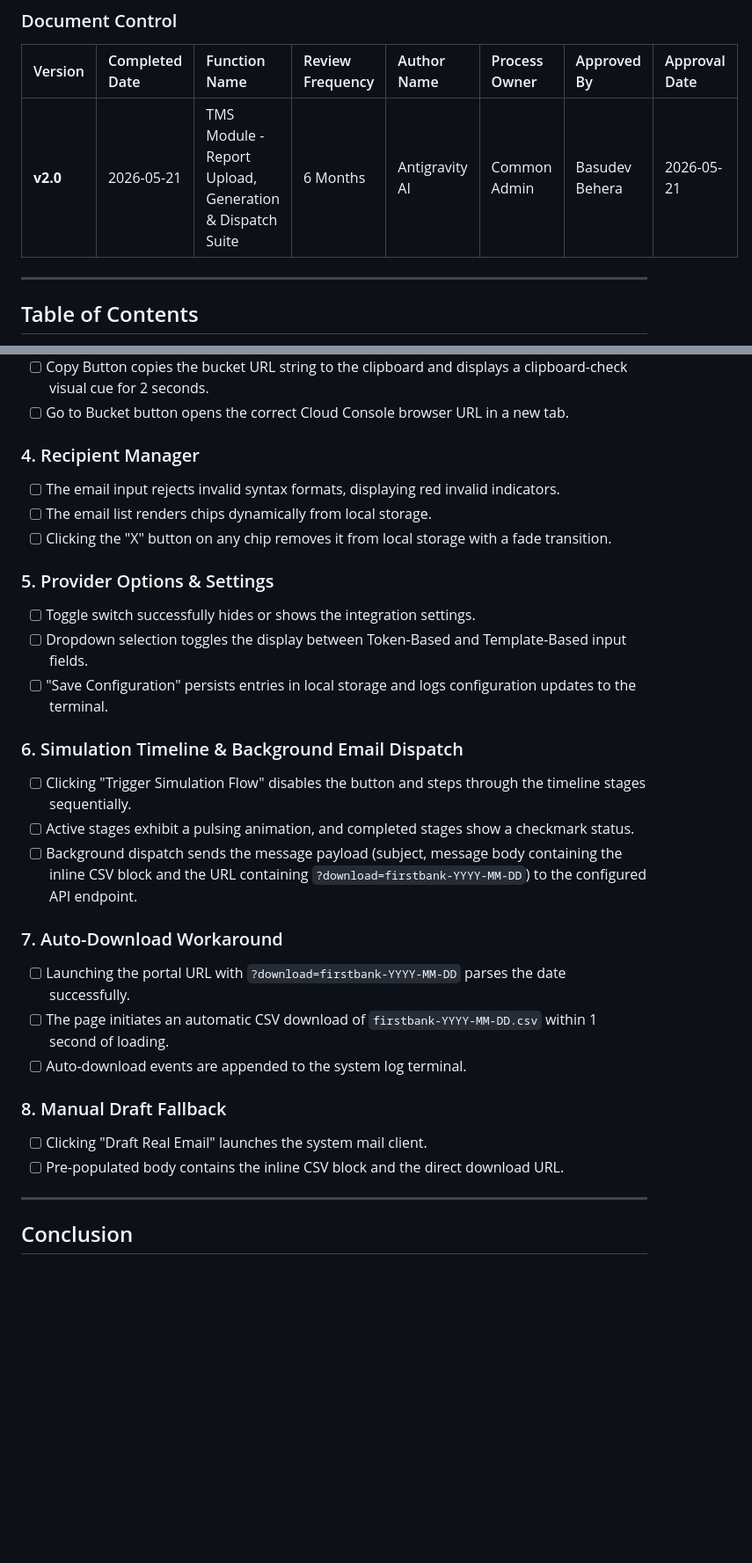
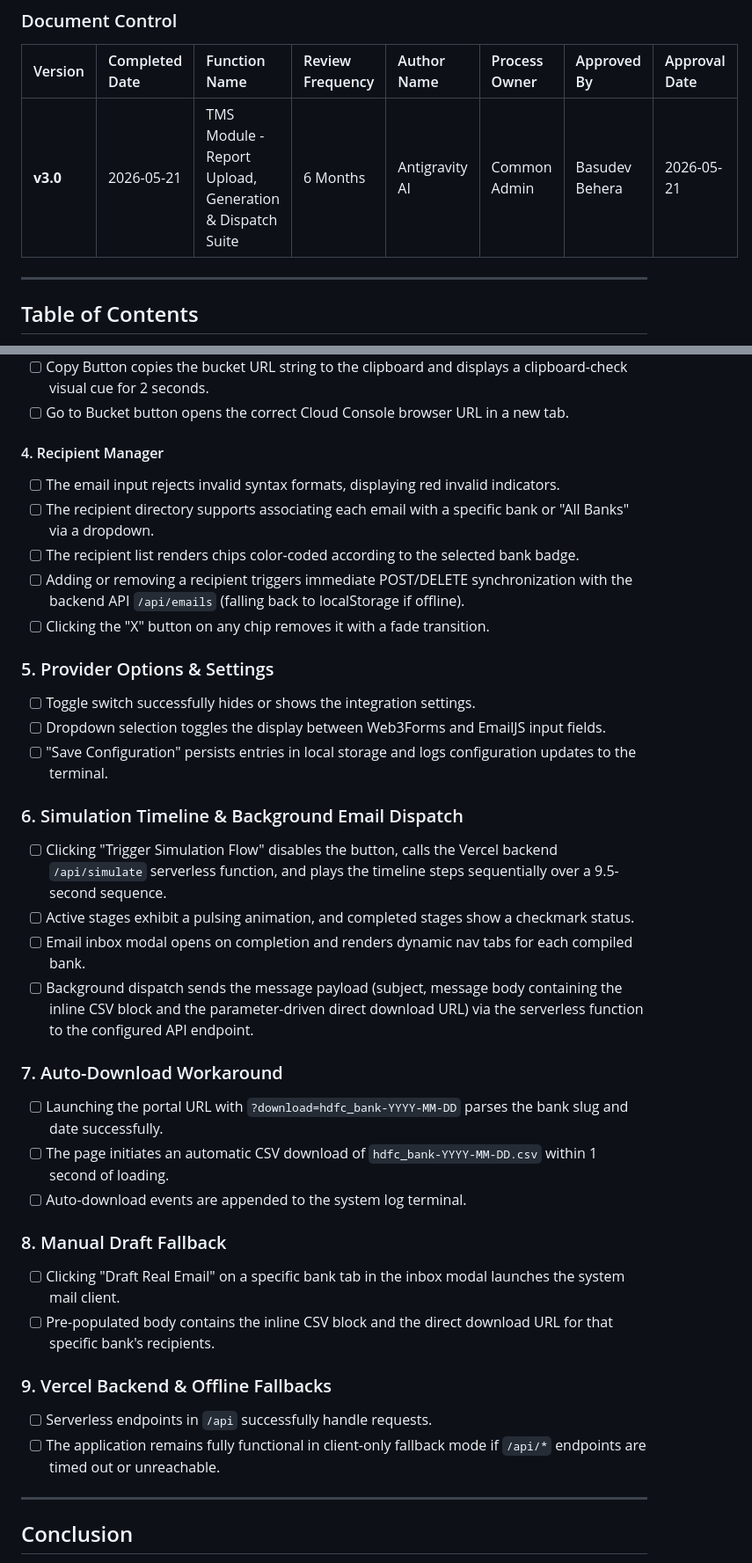
Before and after one commit to Sekhar03/tms, a Markdown page: prd.md, 2 parts joined by grey strips. Shown at 88% size. GitHub-like rendering; blank space fills up the shorter version.

```diff
--- a/prd.md
+++ b/prd.md
@@ -5,7 +5,7 @@
 
 | Version | Completed Date | Function Name | Review Frequency | Author Name | Process Owner | Approved By | Approval Date |
 | :--- | :--- | :--- | :--- | :--- | :--- | :--- | :--- |
-| **v2.0** | 2026-05-21 | TMS Module - Report Upload, Generation & Dispatch Suite | 6 Months | Antigravity AI | Common Admin | Basudev Behera | 2026-05-21 |
+| **v3.0** | 2026-05-21 | TMS Module - Report Upload, Generation & Dispatch Suite | 6 Months | Antigravity AI | Common Admin | Basudev Behera | 2026-05-21 |
 
 ---
 
@@ -265,29 +271,36 @@ If background integration is disabled:
 * [ ] Copy Button copies the bucket URL string to the clipboard and displays a clipboard-check visual cue for 2 seconds.
 * [ ] Go to Bucket button opens the correct Cloud Console browser URL in a new tab.
 
-### 4. Recipient Manager
+#### 4. Recipient Manager
 * [ ] The email input rejects invalid syntax formats, displaying red invalid indicators.
-* [ ] The email list renders chips dynamically from local storage.
-* [ ] Clicking the "X" button on any chip removes it from local storage with a fade transition.
+* [ ] The recipient directory supports associating each email with a specific bank or "All Banks" via a dropdown.
+* [ ] The recipient list renders chips color-coded according to the selected bank badge.
+* [ ] Adding or removing a recipient triggers immediate POST/DELETE synchronization with the backend API `/api/emails` (falling back to localStorage if offline).
+* [ ] Clicking the "X" button on any chip removes it with a fade transition.
 
 ### 5. Provider Options & Settings
 * [ ] Toggle switch successfully hides or shows the integration settings.
-* [ ] Dropdown selection toggles the display between Token-Based and Template-Based input fields.
+* [ ] Dropdown selection toggles the display between Web3Forms and EmailJS input fields.
 * [ ] "Save Configuration" persists entries in local storage and logs configuration updates to the terminal.
 
 ### 6. Simulation Timeline & Background Email Dispatch
-* [ ] Clicking "Trigger Simulation Flow" disables the button and steps through the timeline stages sequentially.
+* [ ] Clicking "Trigger Simulation Flow" disables the button, calls the Vercel backend `/api/simulate` serverless function, and plays the timeline steps sequentially over a 9.5-second sequence.
 * [ ] Active stages exhibit a pulsing animation, and completed stages show a checkmark status.
-* [ ] Background dispatch sends the message payload (subject, message body containing the inline CSV block and the URL containing `?download=firstbank-YYYY-MM-DD`) to the configured API endpoint.
+* [ ] Email inbox modal opens on completion and renders dynamic nav tabs for each compiled bank.
+* [ ] Background dispatch sends the message payload (subject, message body containing the inline CSV block and the parameter-driven direct download URL) via the serverless function to the configured API endpoint.
 
 ### 7. Auto-Download Workaround
-* [ ] Launching the portal URL with `?download=firstbank-YYYY-MM-DD` parses the date successfully.
-* [ ] The page initiates an automatic CSV download of `firstbank-YYYY-MM-DD.csv` within 1 second of loading.
+* [ ] Launching the portal URL with `?download=hdfc_bank-YYYY-MM-DD` parses the bank slug and date successfully.
+* [ ] The page initiates an automatic CSV download of `hdfc_bank-YYYY-MM-DD.csv` within 1 second of loading.
 * [ ] Auto-download events are appended to the system log terminal.
 
 ### 8. Manual Draft Fallback
-* [ ] Clicking "Draft Real Email" launches the system mail client.
-* [ ] Pre-populated body contains the inline CSV block and the direct download URL.
+* [ ] Clicking "Draft Real Email" on a specific bank tab in the inbox modal launches the system mail client.
+* [ ] Pre-populated body contains the inline CSV block and the direct download URL for that specific bank's recipients.
+
+### 9. Vercel Backend & Offline Fallbacks
+* [ ] Serverless endpoints in `/api` successfully handle requests.
+* [ ] The application remains fully functional in client-only fallback mode if `/api/*` endpoints are timed out or unreachable.
 
 ---
 
```
Also changed, not shown: other parts of prd.md (+33 -27 lines).
